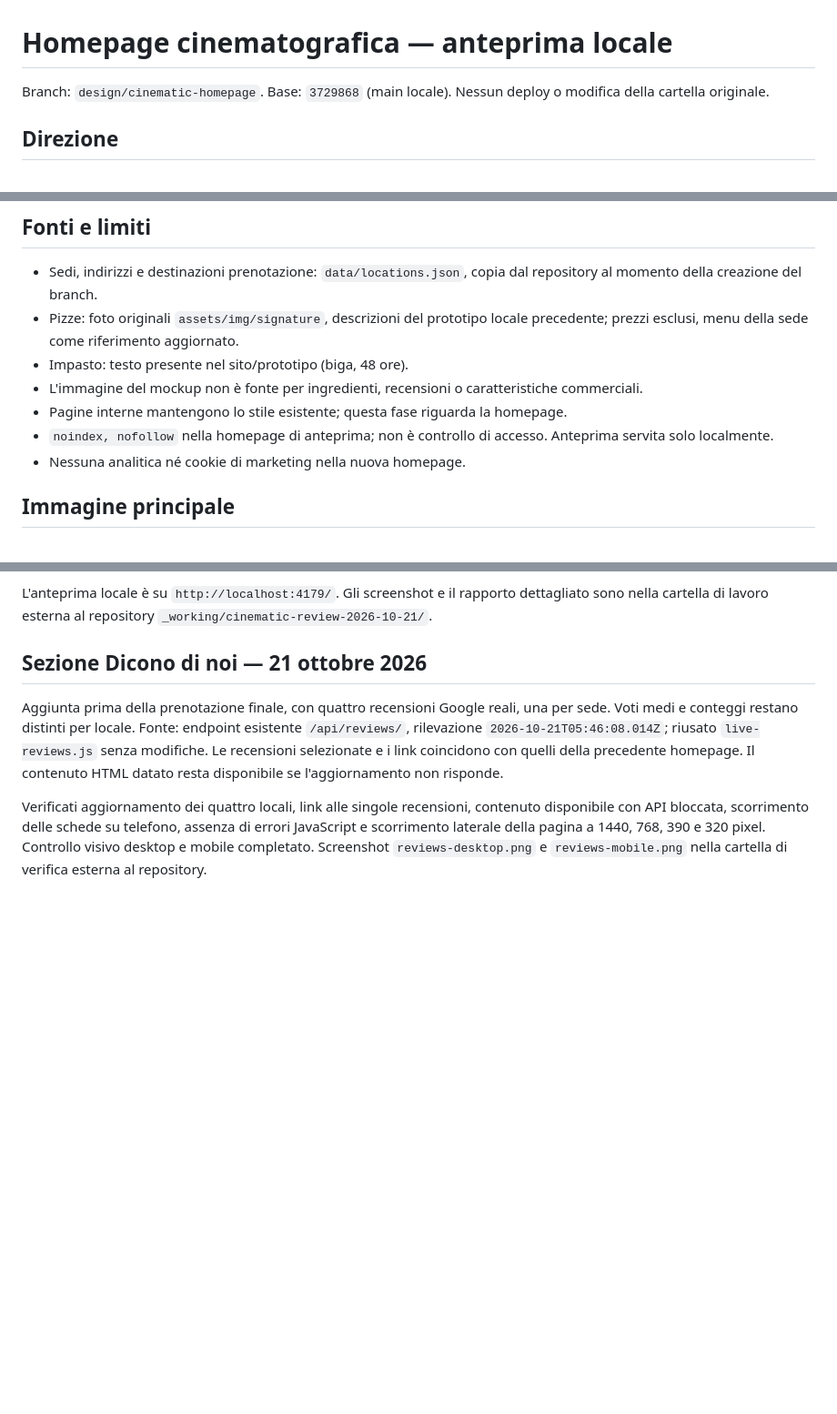
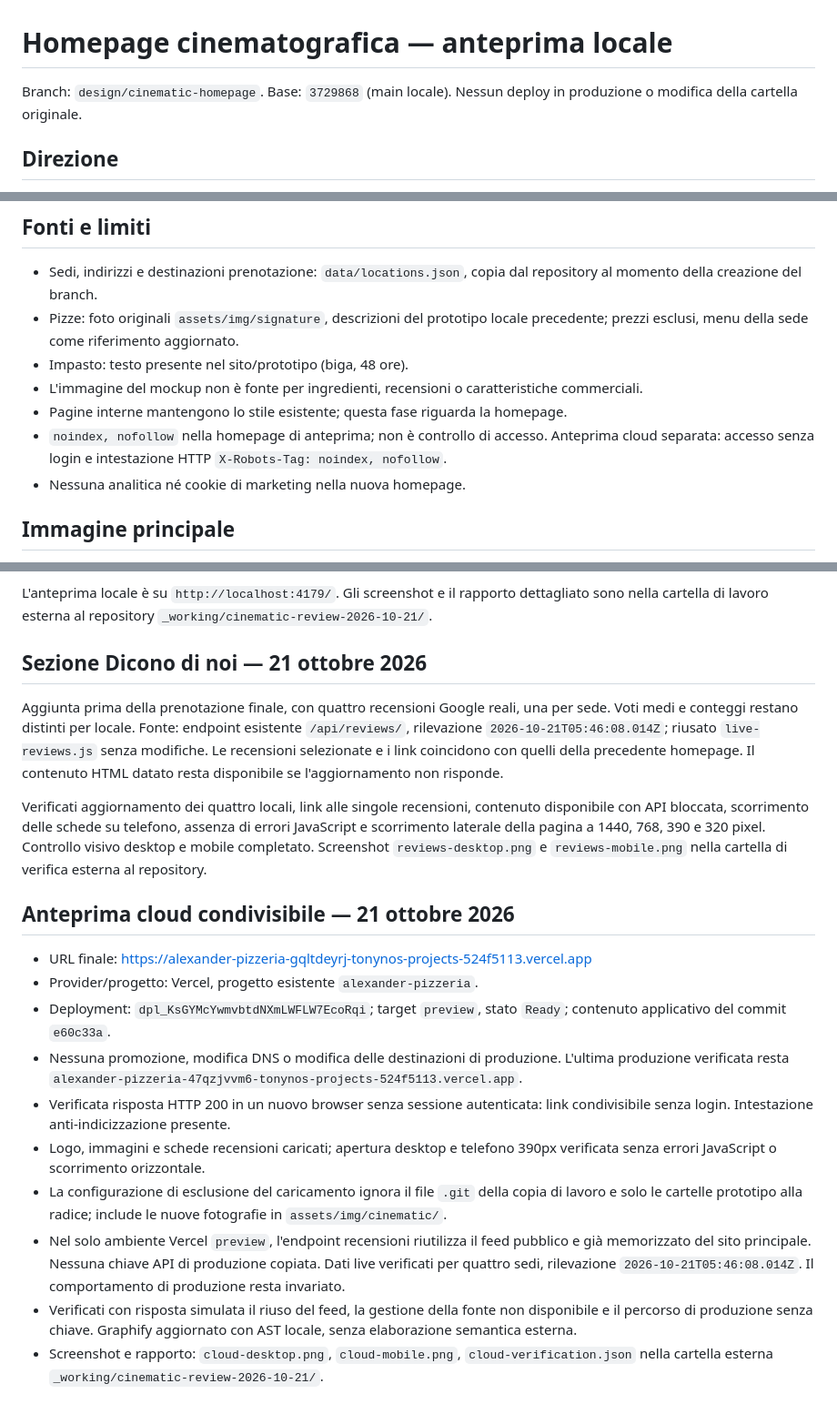
Before and after one commit to tonyno16/Alexander-Pizzeria, a Markdown page: docs/cinematic-preview.md, 3 parts joined by grey strips. Shown at 91% size. GitHub-like rendering; blank space fills up the shorter version.

Commit message:
Record verified shareable cloud preview and access checks

```diff
--- a/docs/cinematic-preview.md
+++ b/docs/cinematic-preview.md
@@ -1,6 +1,6 @@
 # Homepage cinematografica — anteprima locale
 
-Branch: `design/cinematic-homepage`. Base: `3729868` (main locale). Nessun deploy o modifica della cartella originale.
+Branch: `design/cinematic-homepage`. Base: `3729868` (main locale). Nessun deploy in produzione o modifica della cartella originale.
 
 ## Direzione
 
@@ -15,7 +15,7 @@ Sequenza: apertura fotografica / prenotazione quattro sedi / pizze / impasto / i
 - Impasto: testo presente nel sito/prototipo (biga, 48 ore).
 - L'immagine del mockup non è fonte per ingredienti, recensioni o caratteristiche commerciali.
 - Pagine interne mantengono lo stile esistente; questa fase riguarda la homepage.
-- `noindex, nofollow` nella homepage di anteprima; non è controllo di accesso. Anteprima servita solo localmente.
+- `noindex, nofollow` nella homepage di anteprima; non è controllo di accesso. Anteprima cloud separata: accesso senza login e intestazione HTTP `X-Robots-Tag: noindex, nofollow`.
 - Nessuna analitica né cookie di marketing nella nuova homepage.
 
 ## Immagine principale
@@ -59,3 +59,16 @@ L'anteprima locale è su `http://localhost:4179/`. Gli screenshot e il rapporto
 Aggiunta prima della prenotazione finale, con quattro recensioni Google reali, una per sede. Voti medi e conteggi restano distinti per locale. Fonte: endpoint esistente `/api/reviews/`, rilevazione `2026-10-21T05:46:08.014Z`; riusato `live-reviews.js` senza modifiche. Le recensioni selezionate e i link coincidono con quelli della precedente homepage. Il contenuto HTML datato resta disponibile se l'aggiornamento non risponde.
 
 Verificati aggiornamento dei quattro locali, link alle singole recensioni, contenuto disponibile con API bloccata, scorrimento delle schede su telefono, assenza di errori JavaScript e scorrimento laterale della pagina a 1440, 768, 390 e 320 pixel. Controllo visivo desktop e mobile completato. Screenshot `reviews-desktop.png` e `reviews-mobile.png` nella cartella di verifica esterna al repository.
+
+## Anteprima cloud condivisibile — 21 ottobre 2026
+
+- URL finale: https://alexander-pizzeria-gqltdeyrj-tonynos-projects-524f5113.vercel.app
+- Provider/progetto: Vercel, progetto esistente `alexander-pizzeria`.
+- Deployment: `dpl_KsGYMcYwmvbtdNXmLWFLW7EcoRqi`; target `preview`, stato `Ready`; contenuto applicativo del commit `e60c33a`.
+- Nessuna promozione, modifica DNS o modifica delle destinazioni di produzione. L'ultima produzione verificata resta `alexander-pizzeria-47qzjvvm6-tonynos-projects-524f5113.vercel.app`.
+- Verificata risposta HTTP 200 in un nuovo browser senza sessione autenticata: link condivisibile senza login. Intestazione anti-indicizzazione presente.
+- Logo, immagini e schede recensioni caricati; apertura desktop e telefono 390px verificata senza errori JavaScript o scorrimento orizzontale.
+- La configurazione di esclusione del caricamento ignora il file `.git` della copia di lavoro e solo le cartelle prototipo alla radice; include le nuove fotografie in `assets/img/cinematic/`.
+- Nel solo ambiente Vercel `preview`, l'endpoint recensioni riutilizza il feed pubblico e già memorizzato del sito principale. Nessuna chiave API di produzione copiata. Dati live verificati per quattro sedi, rilevazione `2026-10-21T05:46:08.014Z`. Il comportamento di produzione resta invariato.
+- Verificati con risposta simulata il riuso del feed, la gestione della fonte non disponibile e il percorso di produzione senza chiave. Graphify aggiornato con AST locale, senza elaborazione semantica esterna.
+- Screenshot e rapporto: `cloud-desktop.png`, `cloud-mobile.png`, `cloud-verification.json` nella cartella esterna `_working/cinematic-review-2026-10-21/`.
```
